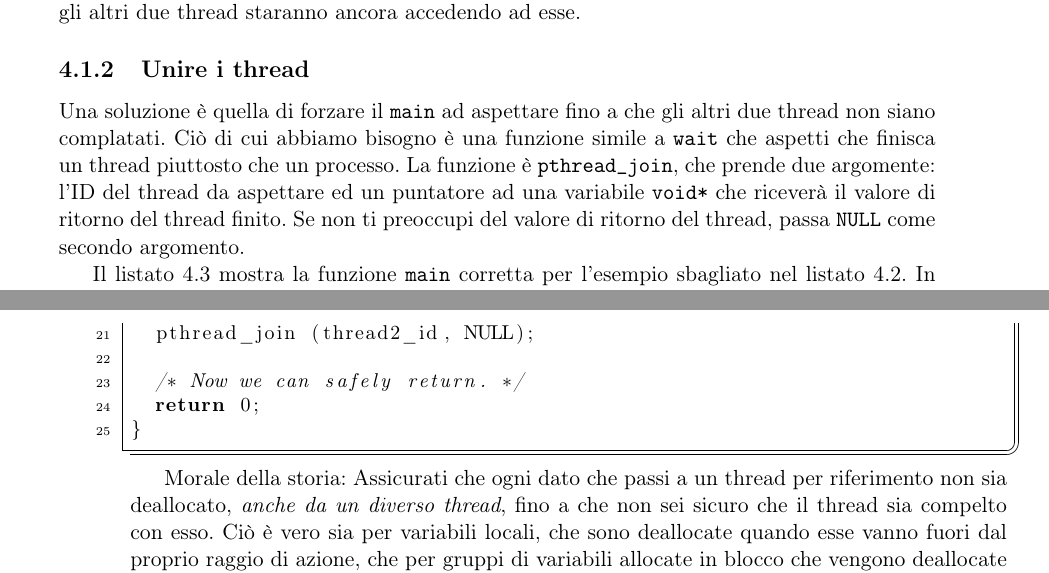
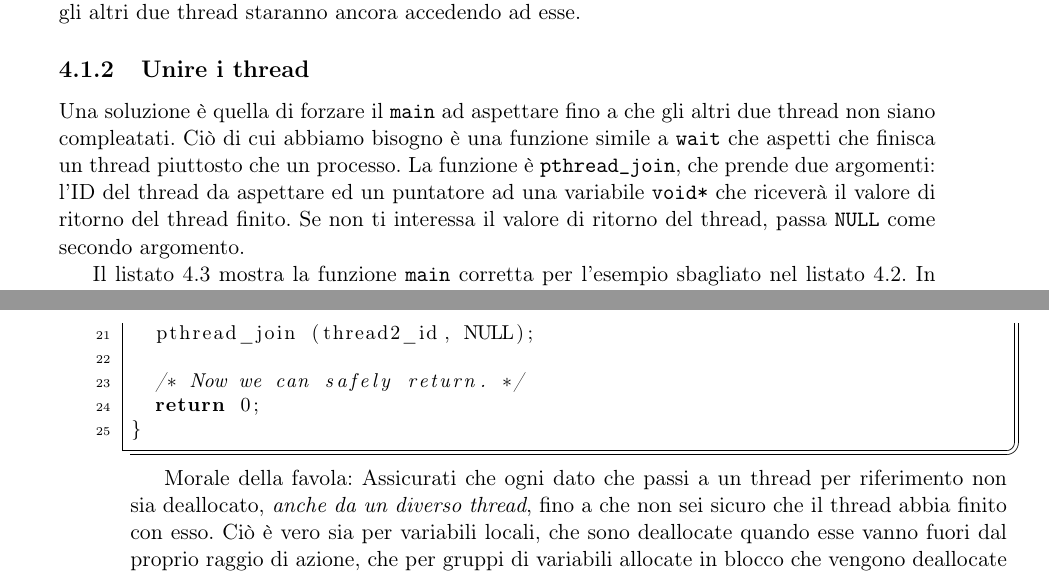
Before and after one commit to simonesollena/AdvancedLinuxProgrammingITA, a LaTeX book (alp.tex, which reads cap4.tex): two parts of pages 69 and 70 of 106, joined at a grey line, cut so that both start at the same text. The pictures show the PDF file alp.pdf that the author committed with the source; the source files are stored in an older character set and shown here as Unicode.

Commit message:
Rivista traduzione fino a sezione 4.1.3

```diff
--- a/cap4.tex
+++ b/cap4.tex
@@ -135,11 +135,11 @@ thread staranno ancora accedendo ad esse.
 
 \subsection{Unire i thread}\label{subsec:4.1.2} % 4.1.2
 Una soluzione è quella di forzare il \texttt{main} ad aspettare fino a che gli
-altri due thread non siano complatati. Ciò di cui abbiamo bisogno è una funzione
+altri due thread non siano compleatati. Ciò di cui abbiamo bisogno è una funzione
 simile a \texttt{wait} che aspetti che finisca un thread piuttosto che un
-processo. La funzione è \texttt{pthread\_join}, che prende due argomente: l'ID
+processo. La funzione è \texttt{pthread\_join}, che prende due argomenti: l'ID
 del thread da aspettare ed un puntatore ad una variabile \texttt{void*} che
-riceverà il valore di ritorno del thread finito. Se non ti preoccupi del valore
+riceverà il valore di ritorno del thread finito. Se non ti interessa il valore
 di ritorno del thread, passa \texttt{NULL} come secondo argomento.
 
 Il listato 4.3 mostra la funzione \texttt{main} corretta per l'esempio sbagliato
@@ -151,9 +151,9 @@ più le strutture degli argomenti.\\
 	{ Funzione \textit{Main} rivista per \textit{thread-create2.c}}{list:4.3}
 	{ALP-listings/chapter-4/thread-create2-add2.c}
 
-Morale della storia: Assicurati che ogni dato che passi a un thread per
+Morale della favola: Assicurati che ogni dato che passi a un thread per
 riferimento non sia deallocato, \textit{anche da un diverso thread}, fino a che
-non sei sicuro che il thread sia compelto con esso. Ciò è vero sia per variabili
+non sei sicuro che il thread abbia finito con esso. Ciò è vero sia per variabili
 locali, che sono deallocate quando esse vanno fuori dal proprio raggio di azione,
 che per gruppi di variabili allocate in blocco che vengono deallocate chiamando
 \texttt{free} (o usando \texttt{delete} in C++).
```
Also changed, not shown: README.md, alp.pdf, cap4.tex (18 more changed lines).
